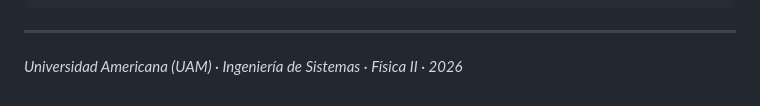
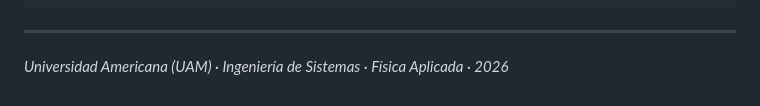
Before and after one commit to kisnner26/physics2cinematic, a Markdown page: README.md, the part around the change. GitHub-like rendering.

Commit message:
Update course name from 'Física II' to 'Física Aplicada'

```diff
--- a/README.md
+++ b/README.md
@@ -166,4 +166,4 @@ Abrir `http://localhost:8080` — requiere servidor HTTP por ES modules.
 
 ---
 
-*Universidad Americana (UAM) · Ingeniería de Sistemas · Física II · 2026*
+*Universidad Americana (UAM) · Ingeniería de Sistemas · Física Aplicada · 2026*
```
